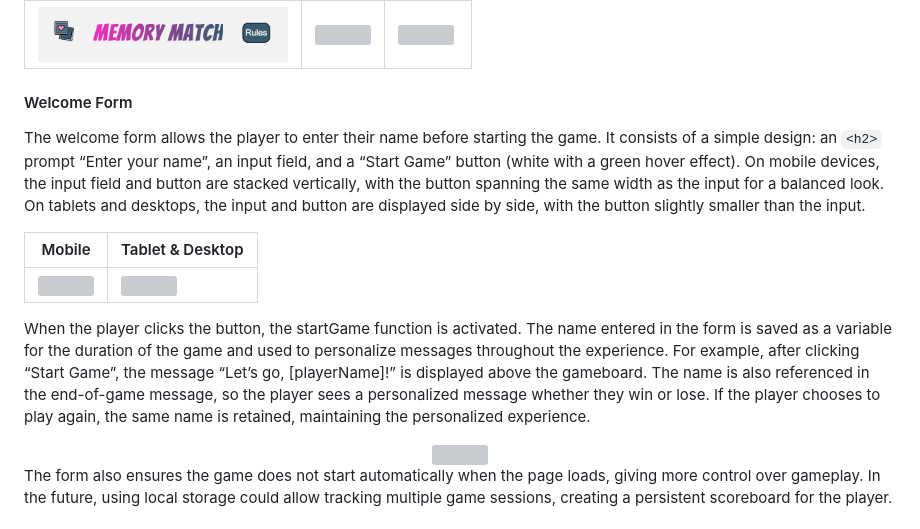
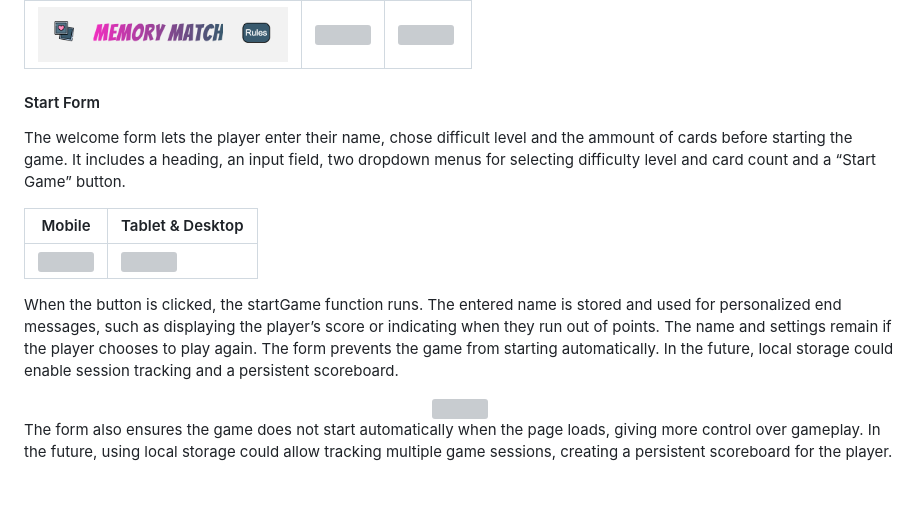
Before and after one commit to Fannyhenriques/milestone-project-2, a Markdown page: README.md, the part around the change. Rendered like a GitHub page; blank space fills up the shorter version; grey boxes are pictures that could not be loaded.

Commit message:
Change Welcome form section to Start form in README and update content

```diff
--- a/README.md
+++ b/README.md
@@ -252,22 +252,17 @@ The header contains three main elements:
 |----------------|----------------|-----------------|
 | <img src="/assets/documentation/header-mobile.png" width="250"> | <img src="/assets/documentation/header-tablet.png" width="300"> | <img src="/assets/documentation/header-desktop.png" width="350"> |
 
-#### Welcome Form
-The welcome form allows the player to enter their name before starting the game.
-It consists of a simple design: an `<h2>` prompt “Enter your name”, an input field, and a “Start Game” button (white with a green hover effect).
-On mobile devices, the input field and button are stacked vertically,
-with the button spanning the same width as the input for a balanced look.
-On tablets and desktops, the input and button are displayed side by side, with the button slightly smaller than the input.
+#### Start Form
+The welcome form lets the player enter their name, chose difficult level and the ammount of cards before starting the game. It includes a heading, an input field, two dropdown menus for selecting difficulty level and card count and a “Start Game” button.
+
 
 | Mobile 				 | Tablet & Desktop 								|
 |----------------|----------------------------------|
 | <img src="/assets/documentation/start-form-mobile.png" width="300"> | <img src="/assets/documentation/start-form-desktop.png" width="350"> |
 
-When the player clicks the button, the startGame function is activated.
-The name entered in the form is saved as a variable for the duration of the game and used to personalize messages throughout the experience.
-For example, after clicking “Start Game”, the message “Let’s go, [playerName]!” is displayed above the gameboard.
-The name is also referenced in the end-of-game message, so the player sees a personalized message whether they win or lose.
-If the player chooses to play again, the same name is retained, maintaining the personalized experience.
+When the button is clicked, the startGame function runs. The entered name is stored and used for personalized end messages, such as displaying the player’s score or indicating when they run out of points. The name and settings remain if the player chooses to play again.
+The form prevents the game from starting automatically. In the future, local storage could enable session tracking and a persistent scoreboard.
+
 
 <div align="center">
 <img src="/assets/documentation/welcome-message.png" width="300">
```
